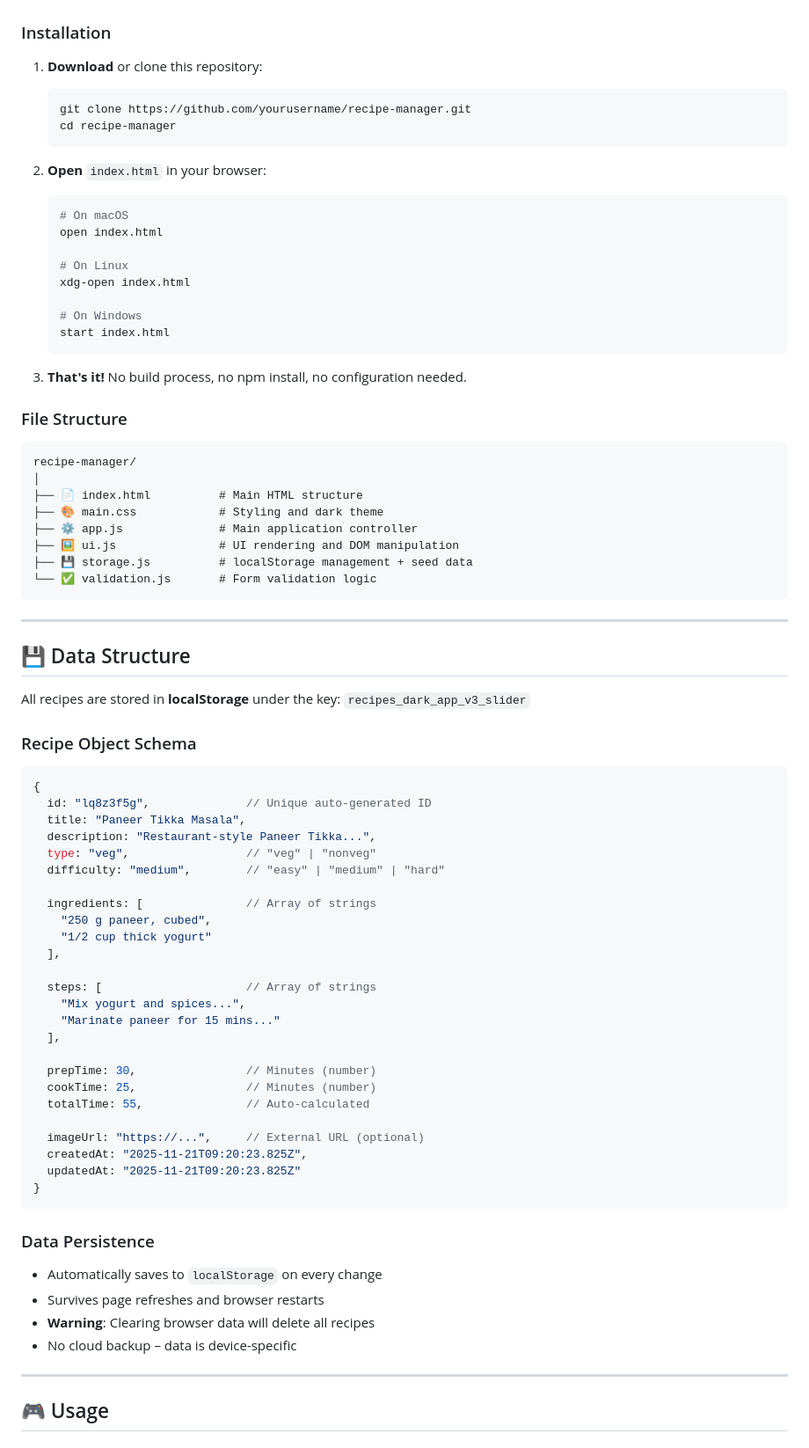
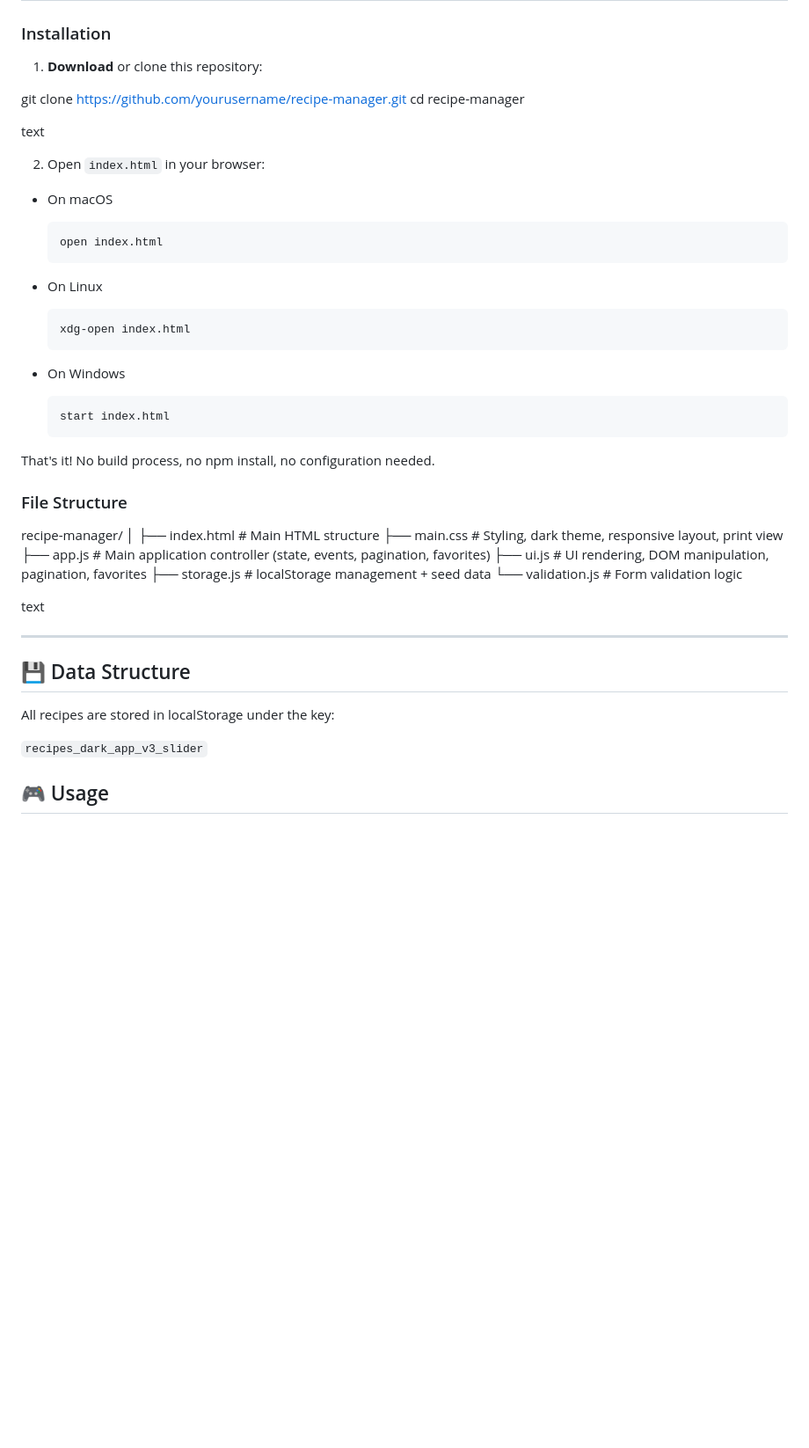
Before and after one commit to Manav0721/Recipe_Manager, a Markdown page: README.md, the part around one of its changes. Shown at 88% size. Rendered like a GitHub page; blank space fills up the shorter version.

````diff
--- a/README.md
+++ b/README.md
@@ -81,82 +101,54 @@ Comes with **6 delicious sample recipes**:
 ### Installation
 
 1. **Download** or clone this repository:
-   ```bash
-   git clone https://github.com/yourusername/recipe-manager.git
-   cd recipe-manager
-   ```
 
-2. **Open** `index.html` in your browser:
-   ```bash
-   # On macOS
-   open index.html
+git clone https://github.com/yourusername/recipe-manager.git
+cd recipe-manager
 
-   # On Linux
-   xdg-open index.html
+text
 
-   # On Windows
-   start index.html
-   ```
+2. Open `index.html` in your browser:
 
-3. **That's it!** No build process, no npm install, no configuration needed.
+- On macOS
+
+  ```
+  open index.html
+  ```
+
+- On Linux
+
+  ```
+  xdg-open index.html
+  ```
+
+- On Windows
+
+  ```
+  start index.html
+  ```
+
+That's it! No build process, no npm install, no configuration needed.
 
 ### File Structure
 
-```
 recipe-manager/
 │
-├── 📄 index.html          # Main HTML structure
-├── 🎨 main.css            # Styling and dark theme
-├── ⚙️ app.js              # Main application controller
-├── 🖼️ ui.js               # UI rendering and DOM manipulation
-├── 💾 storage.js          # localStorage management + seed data
-└── ✅ validation.js       # Form validation logic
-```
+├── index.html # Main HTML structure
+├── main.css # Styling, dark theme, responsive layout, print view
+├── app.js # Main application controller (state, events, pagination, favorites)
+├── ui.js # UI rendering, DOM manipulation, pagination, favorites
+├── storage.js # localStorage management + seed data
+└── validation.js # Form validation logic
+
+text
 
 ---
 
 ## 💾 Data Structure
 
-All recipes are stored in **localStorage** under the key: `recipes_dark_app_v3_slider`
+All recipes are stored in localStorage under the key:
 
-### Recipe Object Schema
-
-```javascript
-{
-  id: "lq8z3f5g",              // Unique auto-generated ID
-  title: "Paneer Tikka Masala",
-  description: "Restaurant-style Paneer Tikka...",
-  type: "veg",                 // "veg" | "nonveg"
-  difficulty: "medium",        // "easy" | "medium" | "hard"
-
-  ingredients: [               // Array of strings
-    "250 g paneer, cubed",
-    "1/2 cup thick yogurt"
-  ],
-
-  steps: [                     // Array of strings
-    "Mix yogurt and spices...",
-    "Marinate paneer for 15 mins..."
-  ],
-
-  prepTime: 30,                // Minutes (number)
-  cookTime: 25,                // Minutes (number)
-  totalTime: 55,               // Auto-calculated
-
-  imageUrl: "https://...",     // External URL (optional)
-  createdAt: "2025-11-21T09:20:23.825Z",
-  updatedAt: "2025-11-21T09:20:23.825Z"
-}
-```
-
-### Data Persistence
-
-- Automatically saves to `localStorage` on every change
-- Survives page refreshes and browser restarts
-- **Warning**: Clearing browser data will delete all recipes
-- No cloud backup – data is device-specific
-
----
+`recipes_dark_app_v3_slider`
 
 ## 🎮 Usage
 
````
Also changed, not shown: other parts of README.md (+109 -155 lines).
